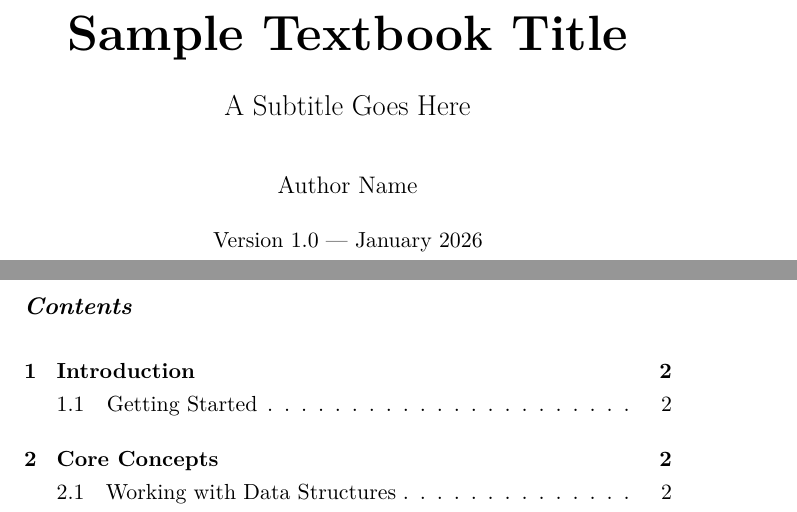
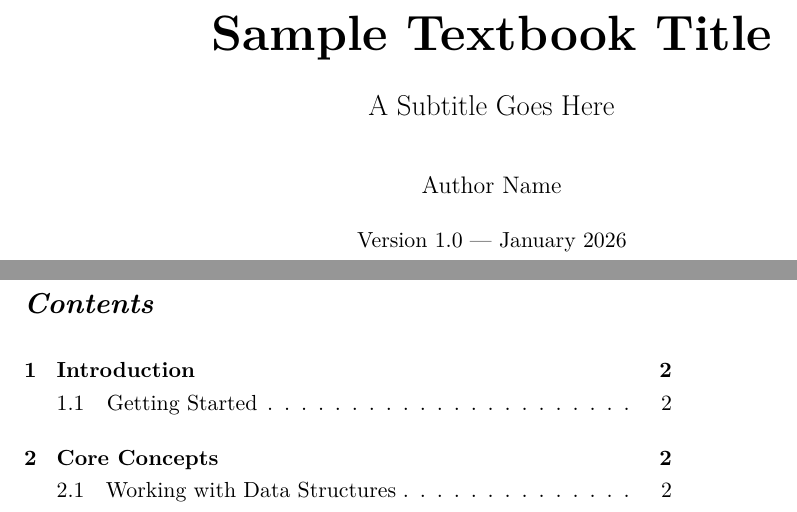
Before and after one commit to jacobcoccari/latex-textbook-template, a LaTeX document (main.tex, which reads preamble.tex): two parts of pages 1 and 2 of 6, joined at a grey line, cut so that both start at the same text. Compiled offline with XeLaTeX.

Commit message:
Fix title page centering and increase header sizes
- Title page: Use \newgeometry for symmetric margins (1.5in each side)
  so title content is properly centered on the page
- Section headers: Increase from \large to \Large
- Subsection headers: Increase from \normalsize to \large

Co-Authored-By: Claude Opus 4.5 <noreply@anthropic.com>

```diff
--- a/main.tex
+++ b/main.tex
@@ -22,8 +22,9 @@
 \begin{document}
 
 % =============================================================================
-% TITLE PAGE
+% TITLE PAGE - Use symmetric margins for centering
 % =============================================================================
+\newgeometry{left=1.5in, right=1.5in, top=1in, bottom=1in}
 \begin{titlepage}
   \centering
   \vspace*{2in}
@@ -36,6 +37,7 @@
   {\normalsize Version 1.0 --- January 2026\par}
   \vfill
 \end{titlepage}
+\restoregeometry
 
 % =============================================================================
 % TABLE OF CONTENTS
--- a/preamble.tex
+++ b/preamble.tex
@@ -78,13 +78,13 @@
 \usepackage{titlesec}
 
 \titleformat{\section}
-  {\normalfont\large\bfseries}
+  {\normalfont\Large\bfseries}
   {\thesection}
   {1em}
   {\itshape}
 
 \titleformat{\subsection}
-  {\normalfont\normalsize\bfseries}
+  {\normalfont\large\bfseries}
   {\thesubsection}
   {1em}
   {\itshape}
```
